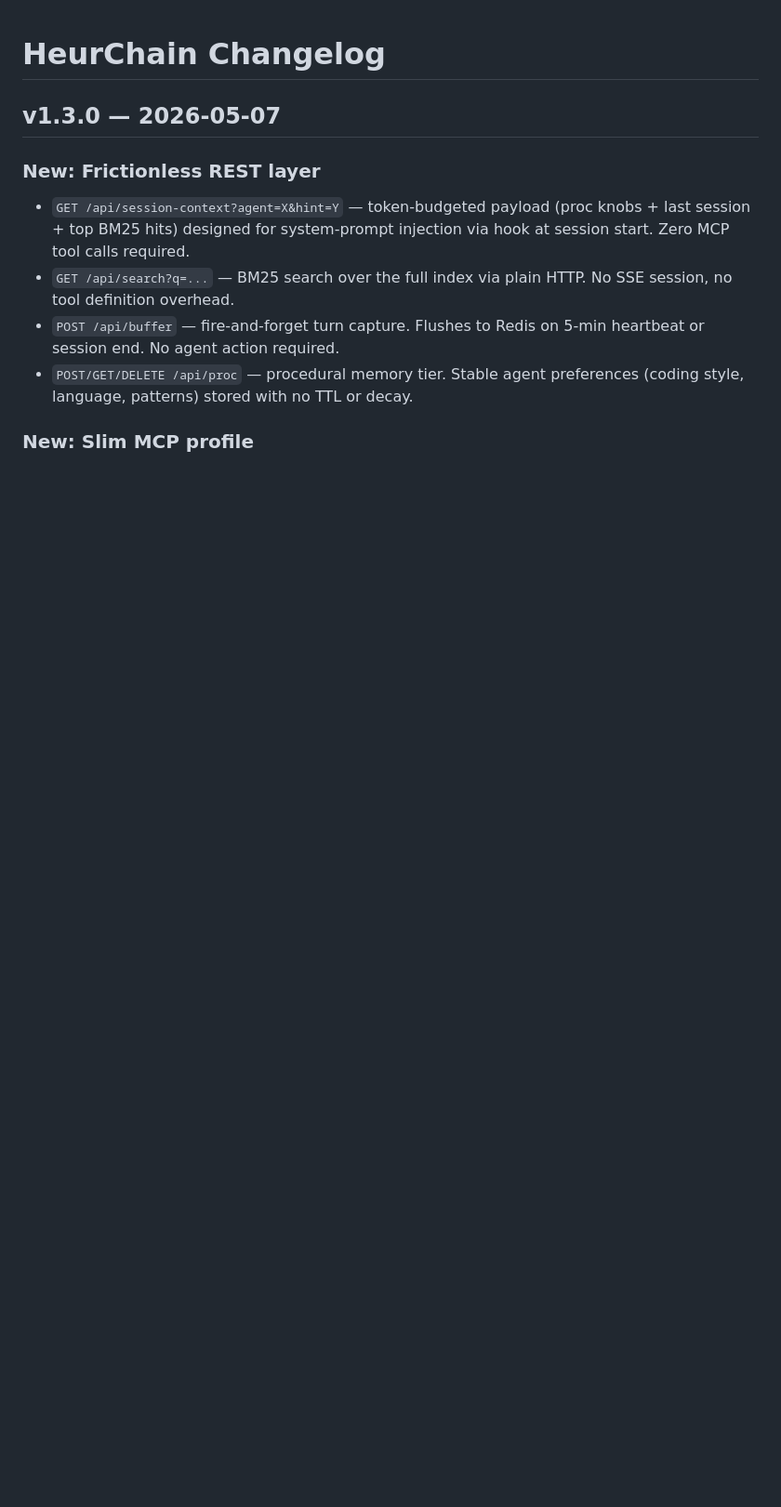
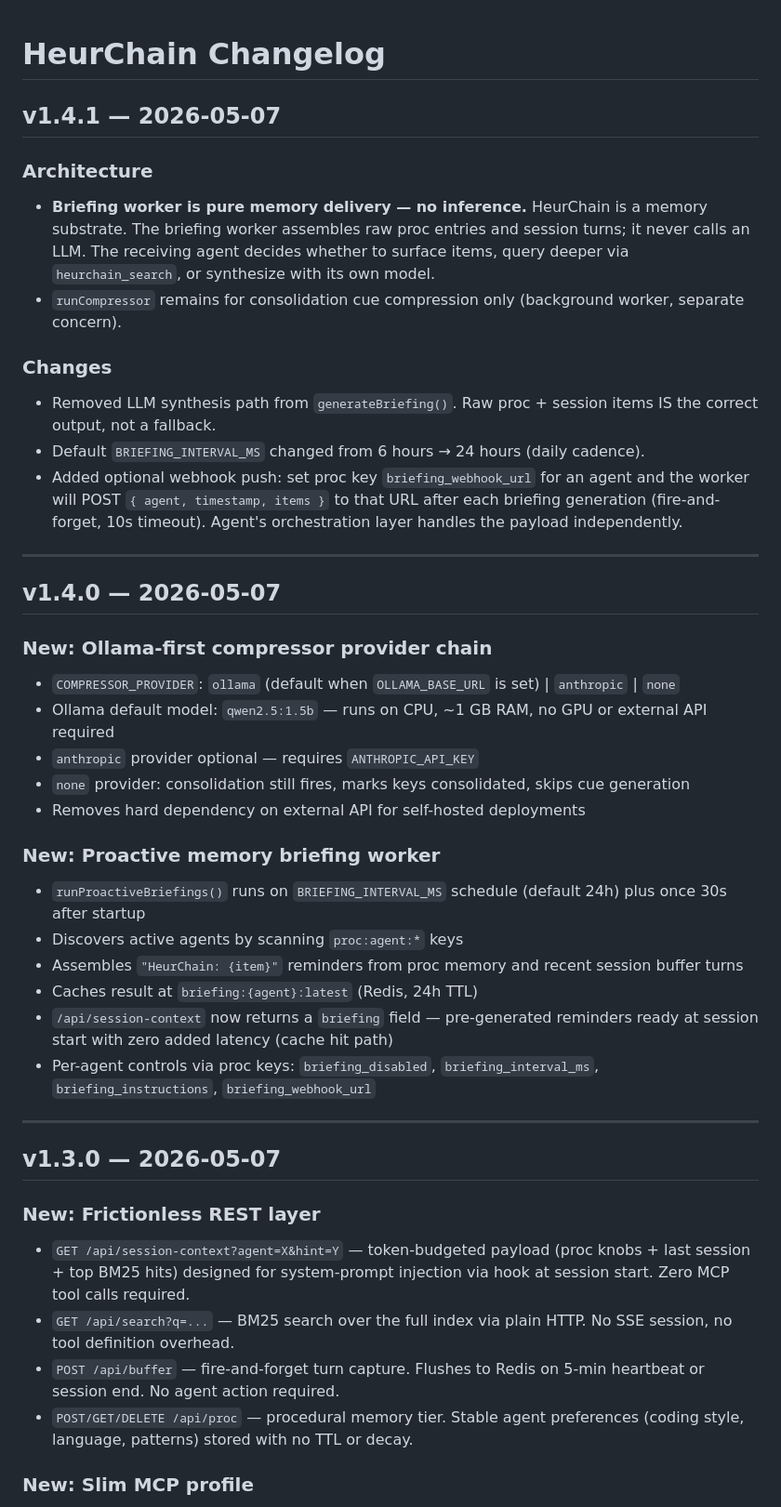
Before and after one commit to peterjohannmedina/heurchain, a Markdown page: docker/mcp-app/CHANGELOG.md, the part around the change. Shown at 93% size. Rendered like a GitHub page; blank space fills up the shorter version.

Commit message:
docs: CHANGELOG v1.4.0 and v1.4.1

```diff
--- a/docker/mcp-app/CHANGELOG.md
+++ b/docker/mcp-app/CHANGELOG.md
@@ -1,4 +1,40 @@
 # HeurChain Changelog
+
+## v1.4.1 — 2026-05-07
+
+### Architecture
+
+- **Briefing worker is pure memory delivery — no inference.** HeurChain is a memory substrate. The briefing worker assembles raw proc entries and session turns; it never calls an LLM. The receiving agent decides whether to surface items, query deeper via `heurchain_search`, or synthesize with its own model.
+- `runCompressor` remains for consolidation cue compression only (background worker, separate concern).
+
+### Changes
+
+- Removed LLM synthesis path from `generateBriefing()`. Raw proc + session items IS the correct output, not a fallback.
+- Default `BRIEFING_INTERVAL_MS` changed from 6 hours → 24 hours (daily cadence).
+- Added optional webhook push: set proc key `briefing_webhook_url` for an agent and the worker will POST `{ agent, timestamp, items }` to that URL after each briefing generation (fire-and-forget, 10s timeout). Agent's orchestration layer handles the payload independently.
+
+---
+
+## v1.4.0 — 2026-05-07
+
+### New: Ollama-first compressor provider chain
+
+- `COMPRESSOR_PROVIDER`: `ollama` (default when `OLLAMA_BASE_URL` is set) | `anthropic` | `none`
+- Ollama default model: `qwen2.5:1.5b` — runs on CPU, ~1 GB RAM, no GPU or external API required
+- `anthropic` provider optional — requires `ANTHROPIC_API_KEY`
+- `none` provider: consolidation still fires, marks keys consolidated, skips cue generation
+- Removes hard dependency on external API for self-hosted deployments
+
+### New: Proactive memory briefing worker
+
+- `runProactiveBriefings()` runs on `BRIEFING_INTERVAL_MS` schedule (default 24h) plus once 30s after startup
+- Discovers active agents by scanning `proc:agent:*` keys
+- Assembles `"HeurChain: {item}"` reminders from proc memory and recent session buffer turns
+- Caches result at `briefing:{agent}:latest` (Redis, 24h TTL)
+- `/api/session-context` now returns a `briefing` field — pre-generated reminders ready at session start with zero added latency (cache hit path)
+- Per-agent controls via proc keys: `briefing_disabled`, `briefing_interval_ms`, `briefing_instructions`, `briefing_webhook_url`
+
+---
 
 ## v1.3.0 — 2026-05-07
 
```
